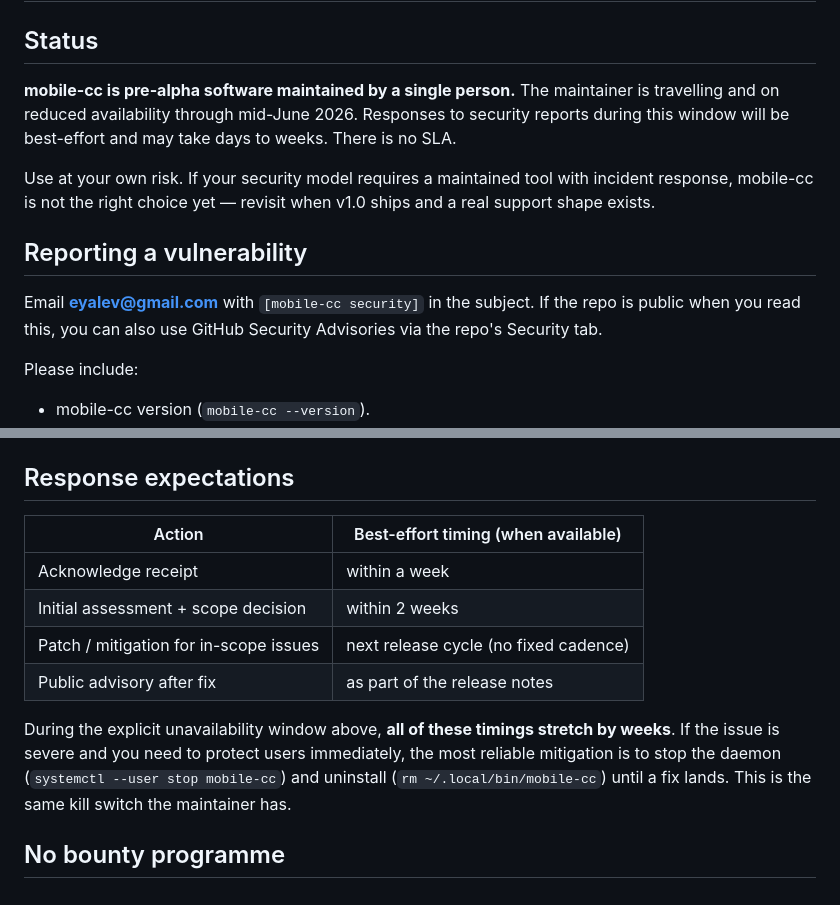
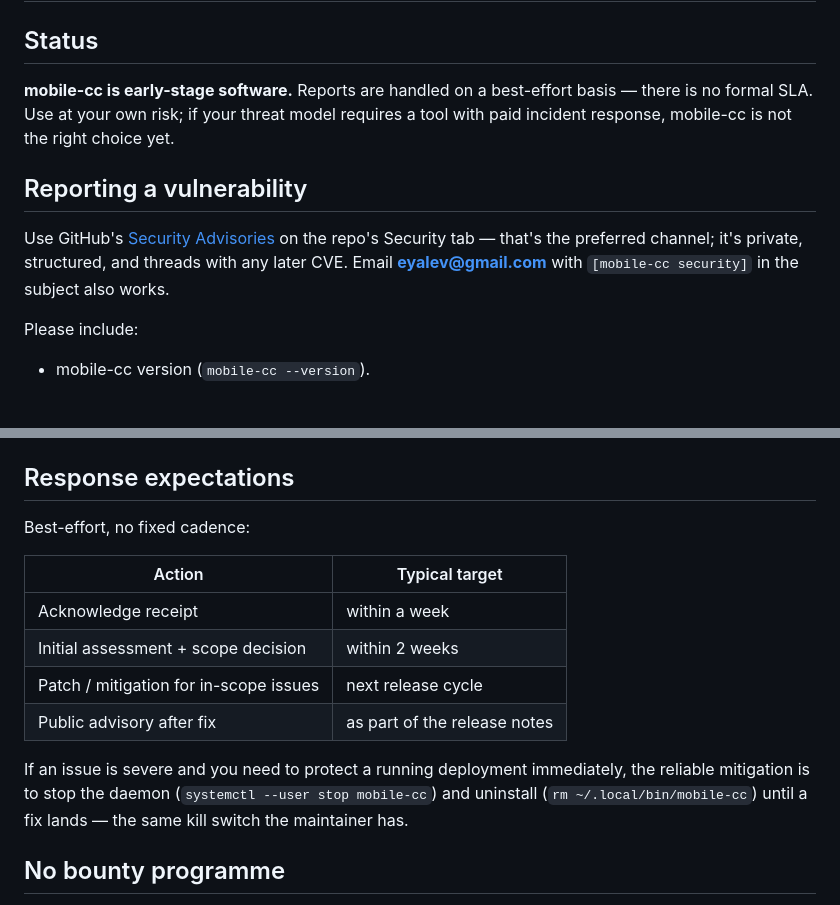
Before and after one commit to eyalev/mobile-cc, a Markdown page: SECURITY.md, 2 parts joined by grey strips. Drawn GitHub-style; blank space fills up the shorter version.

Commit message:
docs(SECURITY): match new "early-stage software" tone
Drops the "pre-alpha / single maintainer / reduced availability through
mid-June 2026 / no SLA" framing to match the README banner change. The
load-bearing parts stay: best-effort response timings, in-scope /
out-of-scope policy, kill-switch escalation.

Bumps reporting to lead with GitHub Security Advisories (now that the
repo is public, that's the preferred channel — private + structured +
threads with any later CVE); email kept as fallback.

Co-Authored-By: Claude Opus 4.7 (1M context) <noreply@anthropic.com>

```diff
--- a/SECURITY.md
+++ b/SECURITY.md
@@ -2,20 +2,17 @@
 
 ## Status
 
-**mobile-cc is pre-alpha software maintained by a single person.** The
-maintainer is travelling and on reduced availability through mid-June 2026.
-Responses to security reports during this window will be best-effort and may
-take days to weeks. There is no SLA.
-
-Use at your own risk. If your security model requires a maintained tool with
-incident response, mobile-cc is not the right choice yet — revisit when v1.0
-ships and a real support shape exists.
+**mobile-cc is early-stage software.** Reports are handled on a best-effort
+basis — there is no formal SLA. Use at your own risk; if your threat model
+requires a tool with paid incident response, mobile-cc is not the right
+choice yet.
 
 ## Reporting a vulnerability
 
-Email **eyalev@gmail.com** with `[mobile-cc security]` in the subject. If the
-repo is public when you read this, you can also use GitHub Security Advisories
-via the repo's Security tab.
+Use GitHub's [Security Advisories](https://github.com/eyalev/mobile-cc/security/advisories/new)
+on the repo's Security tab — that's the preferred channel; it's private,
+structured, and threads with any later CVE. Email **eyalev@gmail.com**
+with `[mobile-cc security]` in the subject also works.
 
 Please include:
 
@@ -61,18 +58,19 @@ they're addressed.
 
 ## Response expectations
 
-| Action | Best-effort timing (when available) |
+Best-effort, no fixed cadence:
+
+| Action | Typical target |
 |---|---|
 | Acknowledge receipt | within a week |
 | Initial assessment + scope decision | within 2 weeks |
-| Patch / mitigation for in-scope issues | next release cycle (no fixed cadence) |
+| Patch / mitigation for in-scope issues | next release cycle |
 | Public advisory after fix | as part of the release notes |
 
-During the explicit unavailability window above, **all of these timings stretch
-by weeks**. If the issue is severe and you need to protect users immediately,
-the most reliable mitigation is to stop the daemon (`systemctl --user stop
-mobile-cc`) and uninstall (`rm ~/.local/bin/mobile-cc`) until a fix lands.
-This is the same kill switch the maintainer has.
+If an issue is severe and you need to protect a running deployment
+immediately, the reliable mitigation is to stop the daemon
+(`systemctl --user stop mobile-cc`) and uninstall (`rm ~/.local/bin/mobile-cc`)
+until a fix lands — the same kill switch the maintainer has.
 
 ## No bounty programme
 
```
